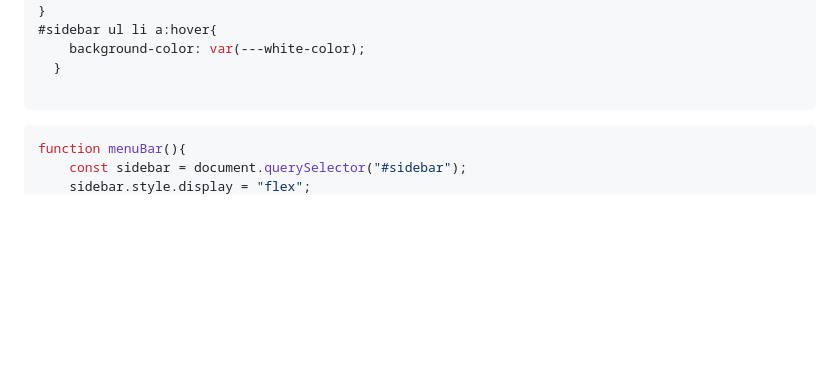
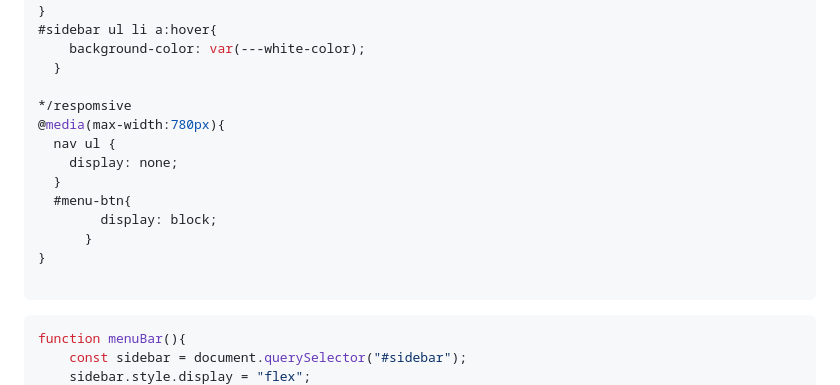
Before and after one commit to SUMITSARKAR89/spa-website-demo, a Markdown page: README.md, the part around the change. Rendered like a GitHub page; blank space fills up the shorter version.

````diff
--- a/README.md
+++ b/README.md
@@ -118,6 +118,16 @@ https://github.com/SUMITSARKAR89/sumitsarkar89/assets/127943920/fb884c79-9e00-48
     background-color: var(---white-color);
   }
 
+*/respomsive
+@media(max-width:780px){
+  nav ul {
+    display: none;
+  }
+  #menu-btn{
+        display: block;
+      }
+}
+
 ```
 
 ```javaScript
````
